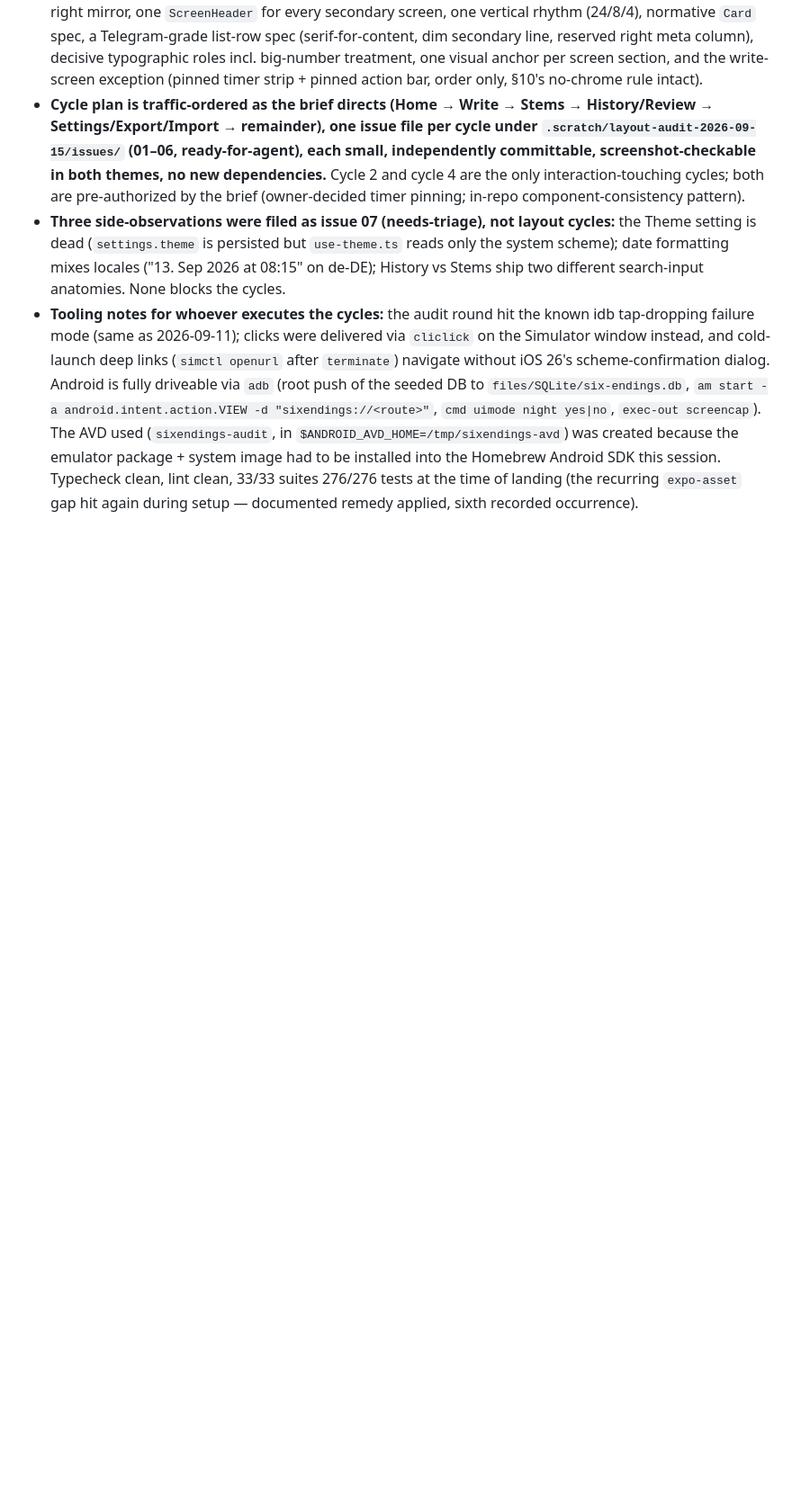
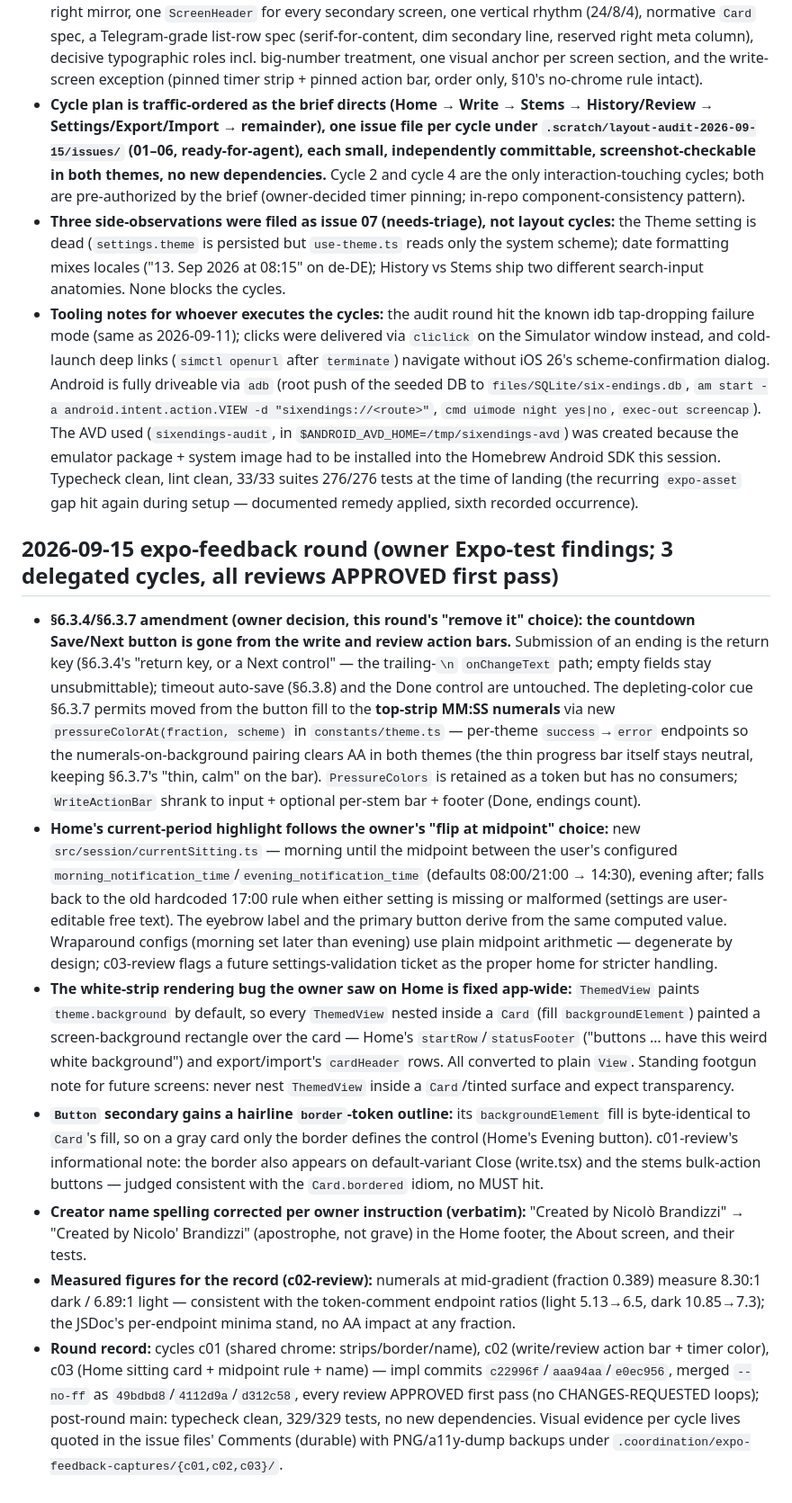
Before and after one commit to nicofirst1/AwareMe, a Markdown page: DECISIONS.md, the part around the change. Shown at 90% size. Drawn GitHub-style; blank space fills up the shorter version.

Commit message:
docs(decisions): expo-feedback round record — cue relocation, midpoint rule, strip fixes, name spelling

```diff
--- a/DECISIONS.md
+++ b/DECISIONS.md
@@ -306,3 +306,13 @@ These follow from resolving §14 Q1 and are M1 schema changes; each still gets a
 - **Cycle plan is traffic-ordered as the brief directs (Home → Write → Stems → History/Review → Settings/Export/Import → remainder), one issue file per cycle under `.scratch/layout-audit-2026-09-15/issues/` (01–06, ready-for-agent), each small, independently committable, screenshot-checkable in both themes, no new dependencies.** Cycle 2 and cycle 4 are the only interaction-touching cycles; both are pre-authorized by the brief (owner-decided timer pinning; in-repo component-consistency pattern).
 - **Three side-observations were filed as issue 07 (needs-triage), not layout cycles:** the Theme setting is dead (`settings.theme` is persisted but `use-theme.ts` reads only the system scheme); date formatting mixes locales ("13. Sep 2026 at 08:15" on de-DE); History vs Stems ship two different search-input anatomies. None blocks the cycles.
 - **Tooling notes for whoever executes the cycles:** the audit round hit the known idb tap-dropping failure mode (same as 2026-09-11); clicks were delivered via `cliclick` on the Simulator window instead, and cold-launch deep links (`simctl openurl` after `terminate`) navigate without iOS 26's scheme-confirmation dialog. Android is fully driveable via `adb` (root push of the seeded DB to `files/SQLite/six-endings.db`, `am start -a android.intent.action.VIEW -d "sixendings://<route>"`, `cmd uimode night yes|no`, `exec-out screencap`). The AVD used (`sixendings-audit`, in `$ANDROID_AVD_HOME=/tmp/sixendings-avd`) was created because the emulator package + system image had to be installed into the Homebrew Android SDK this session. Typecheck clean, lint clean, 33/33 suites 276/276 tests at the time of landing (the recurring `expo-asset` gap hit again during setup — documented remedy applied, sixth recorded occurrence).
+
+## 2026-09-15 expo-feedback round (owner Expo-test findings; 3 delegated cycles, all reviews APPROVED first pass)
+
+- **§6.3.4/§6.3.7 amendment (owner decision, this round's "remove it" choice): the countdown Save/Next button is gone from the write and review action bars.** Submission of an ending is the return key (§6.3.4's "return key, or a Next control" — the trailing-`\n` `onChangeText` path; empty fields stay unsubmittable); timeout auto-save (§6.3.8) and the Done control are untouched. The depleting-color cue §6.3.7 permits moved from the button fill to the **top-strip MM:SS numerals** via new `pressureColorAt(fraction, scheme)` in `constants/theme.ts` — per-theme `success`→`error` endpoints so the numerals-on-background pairing clears AA in both themes (the thin progress bar itself stays neutral, keeping §6.3.7's "thin, calm" on the bar). `PressureColors` is retained as a token but has no consumers; `WriteActionBar` shrank to input + optional per-stem bar + footer (Done, endings count).
+- **Home's current-period highlight follows the owner's "flip at midpoint" choice:** new `src/session/currentSitting.ts` — morning until the midpoint between the user's configured `morning_notification_time`/`evening_notification_time` (defaults 08:00/21:00 → 14:30), evening after; falls back to the old hardcoded 17:00 rule when either setting is missing or malformed (settings are user-editable free text). The eyebrow label and the primary button derive from the same computed value. Wraparound configs (morning set later than evening) use plain midpoint arithmetic — degenerate by design; c03-review flags a future settings-validation ticket as the proper home for stricter handling.
+- **The white-strip rendering bug the owner saw on Home is fixed app-wide:** `ThemedView` paints `theme.background` by default, so every `ThemedView` nested inside a `Card` (fill `backgroundElement`) painted a screen-background rectangle over the card — Home's `startRow`/`statusFooter` ("buttons … have this weird white background") and export/import's `cardHeader` rows. All converted to plain `View`. Standing footgun note for future screens: never nest `ThemedView` inside a `Card`/tinted surface and expect transparency.
+- **`Button` secondary gains a hairline `border`-token outline:** its `backgroundElement` fill is byte-identical to `Card`'s fill, so on a gray card only the border defines the control (Home's Evening button). c01-review's informational note: the border also appears on default-variant Close (write.tsx) and the stems bulk-action buttons — judged consistent with the `Card.bordered` idiom, no MUST hit.
+- **Creator name spelling corrected per owner instruction (verbatim):** "Created by Nicolò Brandizzi" → "Created by Nicolo' Brandizzi" (apostrophe, not grave) in the Home footer, the About screen, and their tests.
+- **Measured figures for the record (c02-review):** numerals at mid-gradient (fraction 0.389) measure 8.30:1 dark / 6.89:1 light — consistent with the token-comment endpoint ratios (light 5.13→6.5, dark 10.85→7.3); the JSDoc's per-endpoint minima stand, no AA impact at any fraction.
+- **Round record:** cycles c01 (shared chrome: strips/border/name), c02 (write/review action bar + timer color), c03 (Home sitting card + midpoint rule + name) — impl commits `c22996f`/`aaa94aa`/`e0ec956`, merged `--no-ff` as `49bdbd8`/`4112d9a`/`d312c58`, every review APPROVED first pass (no CHANGES-REQUESTED loops); post-round main: typecheck clean, 329/329 tests, no new dependencies. Visual evidence per cycle lives quoted in the issue files' Comments (durable) with PNG/a11y-dump backups under `.coordination/expo-feedback-captures/{c01,c02,c03}/`.
```
